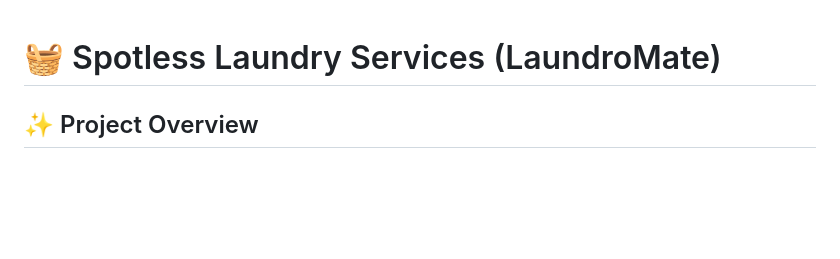
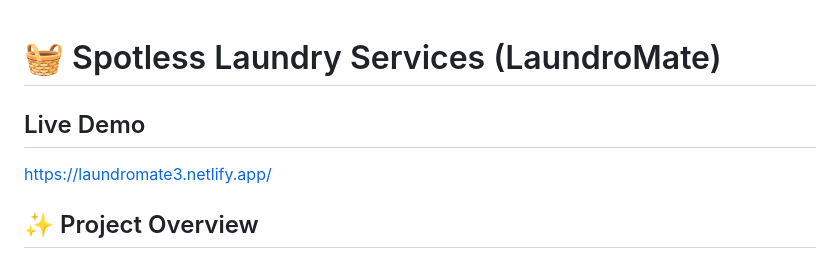
Before and after one commit to MMAR4/LaundroMate3, a Markdown page: README.md, the part around the change. Rendered like a GitHub page; blank space fills up the shorter version.

Commit message:
Add live demo link to README
Added a section for the live demo link in the README.

```diff
--- a/README.md
+++ b/README.md
@@ -1,4 +1,7 @@
 # 🧺 Spotless Laundry Services (LaundroMate)
+
+## Live Demo
+https://laundromate3.netlify.app/
 
 ## ✨ Project Overview
 
```
